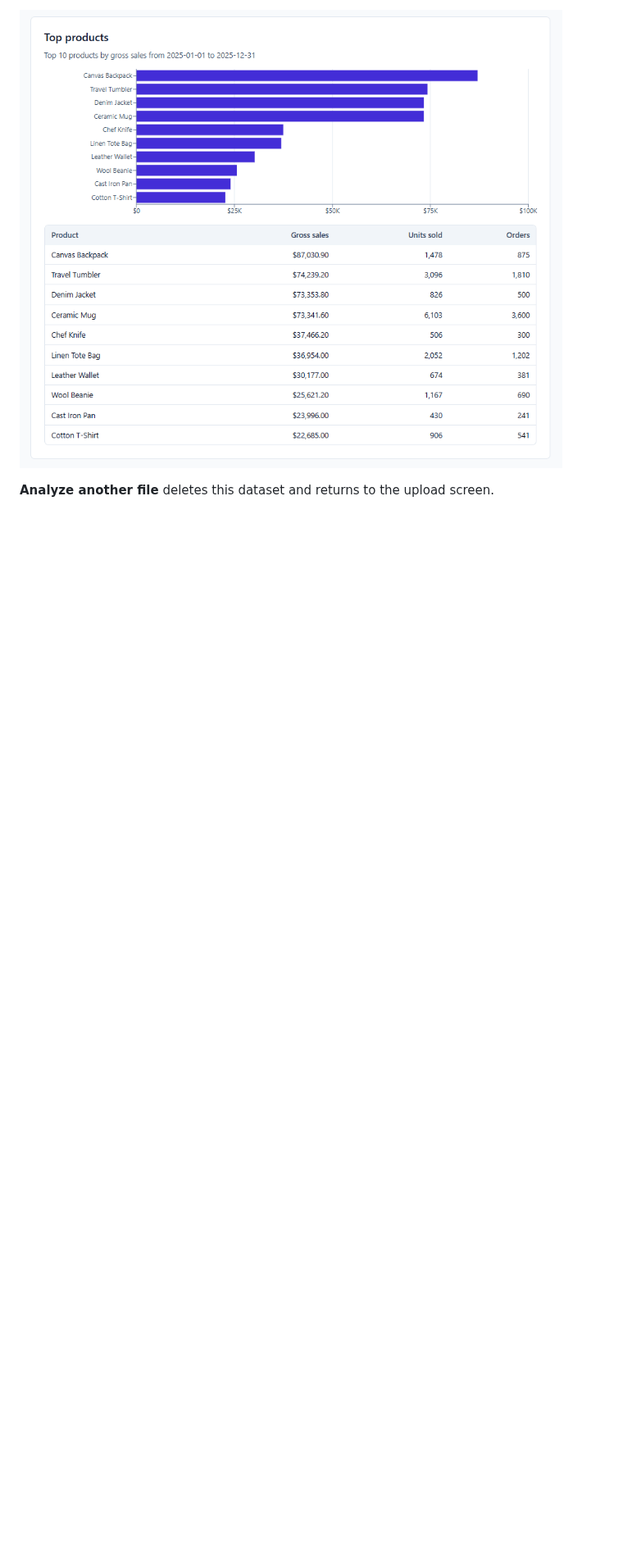
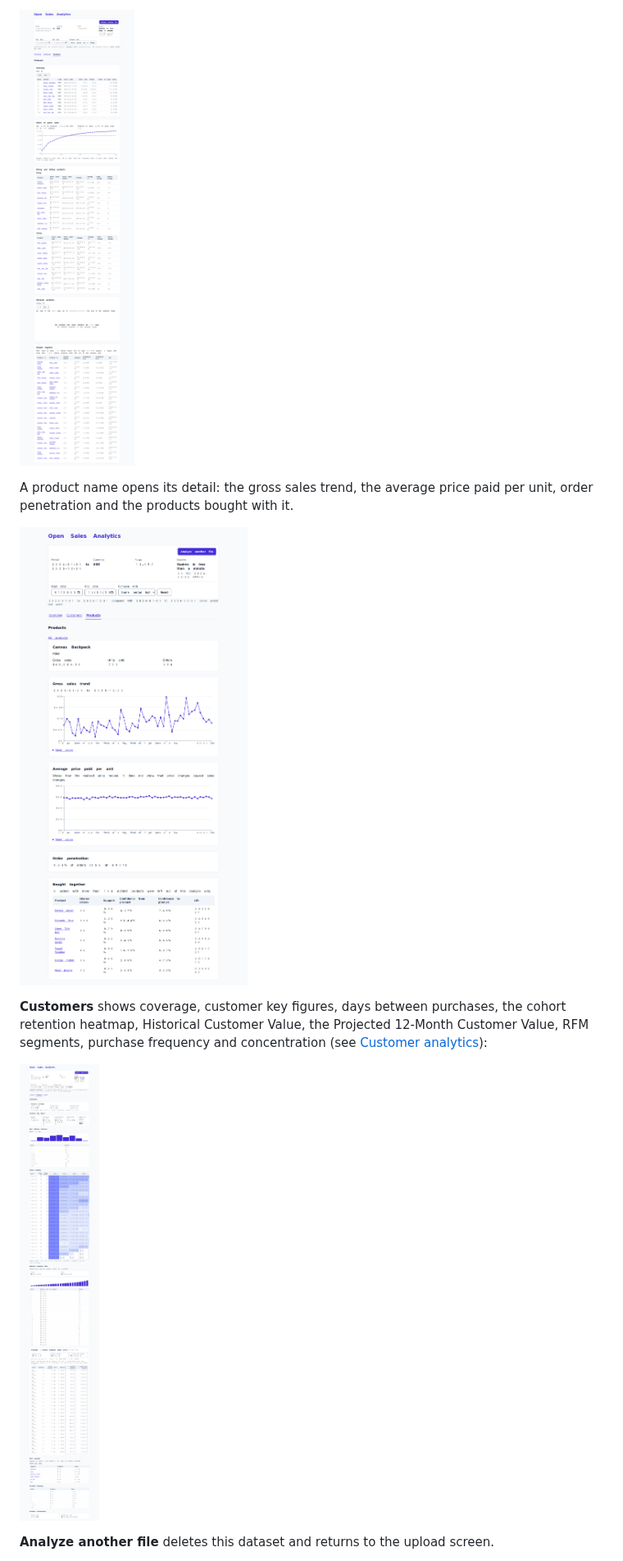
Before and after one commit to nacaroglu/open-sales-analytics, a Markdown page: README.md, the part around one of its changes. Shown at 82% size. GitHub-like rendering; pictures changed too: _docs/images/phase-3/customers.png, _docs/images/phase-3/product-detail.png, _docs/images/phase-3/products.png; blank space fills up the shorter version.

```diff
--- a/README.md
+++ b/README.md
@@ -120,4 +123,15 @@ Below the trend, the top 10 products by gross sales:
 
-![Top 10 products by gross sales](_docs/images/demo-top-products.png)
+![Products: rankings, Pareto chart, rising and falling products, dormancy and product pairs](_docs/images/phase-3/products.png)
+
+A product name opens its detail: the gross sales trend, the average price paid per unit, order penetration and the
+products bought with it.
+
+![Product detail: gross sales trend, weighted unit price, order penetration and related products](_docs/images/phase-3/product-detail.png)
+
+**Customers** shows coverage, customer key figures, days between purchases, the cohort retention heatmap, Historical
+Customer Value, the Projected 12-Month Customer Value, RFM segments, purchase frequency and concentration
+(see [Customer analytics](#customer-analytics)):
+
+![Customers: coverage, key figures, cohort retention heatmap, value, RFM, frequency and concentration](_docs/images/phase-3/customers.png)
 
 **Analyze another file** deletes this dataset and returns to the upload screen.
```
Also changed, not shown: other parts of README.md (+35 -12 lines), .github/ISSUE_TEMPLATE/bug_report.md (added, +32 -0 lines), .github/ISSUE_TEMPLATE/feature_request.md (added, +27 -0 lines), CONTRIBUTING.md (added, +63 -0 lines), _docs/images/phase-3/overview.png, _docs/images/phase-3/projection.png, 2 other files.
